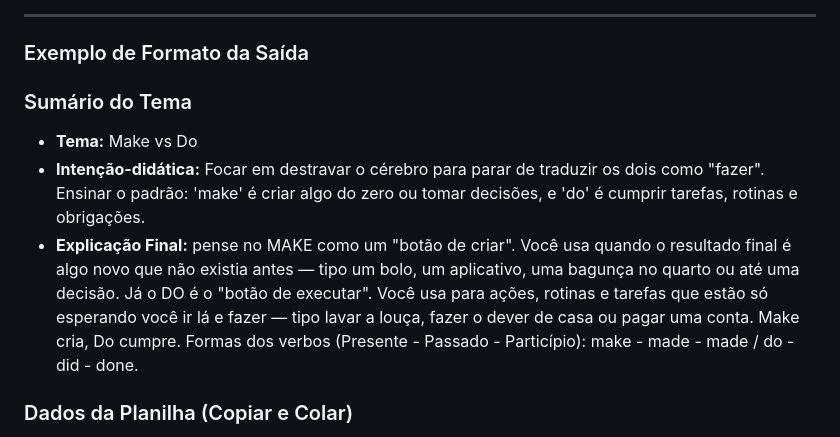
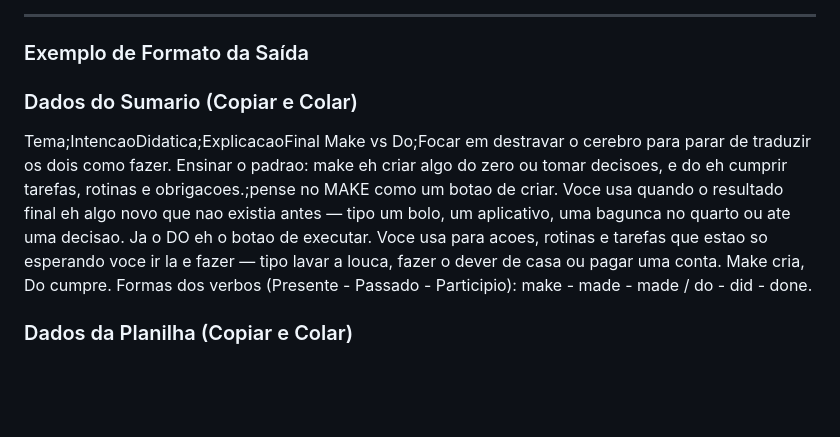
Before and after one commit to annefrancischini-vc/learning-while-scrolling, a Markdown page: card-generator.md, the part around the change. Rendered like a GitHub page; blank space fills up the shorter version.

```diff
--- a/card-generator.md
+++ b/card-generator.md
@@ -23,10 +23,10 @@ Siga rigidamente as seguintes diretrizes:
 
 ### Exemplo de Formato da Saída
 
-### Sumário do Tema
-* **Tema:** Make vs Do
-* **Intenção-didática:** Focar em destravar o cérebro para parar de traduzir os dois como "fazer". Ensinar o padrão: 'make' é criar algo do zero ou tomar decisões, e 'do' é cumprir tarefas, rotinas e obrigações.
-* **Explicação Final:** pense no MAKE como um "botão de criar". Você usa quando o resultado final é algo novo que não existia antes — tipo um bolo, um aplicativo, uma bagunça no quarto ou até uma decisão. Já o DO é o "botão de executar". Você usa para ações, rotinas e tarefas que estão só esperando você ir lá e fazer — tipo lavar a louça, fazer o dever de casa ou pagar uma conta. Make cria, Do cumpre. Formas dos verbos (Presente - Passado - Particípio): make - made - made / do - did - done.
+### Dados do Sumario (Copiar e Colar)
+Tema;IntencaoDidatica;ExplicacaoFinal
+Make vs Do;Focar em destravar o cerebro para parar de traduzir os dois como fazer. Ensinar o padrao: make eh criar algo do zero ou tomar decisoes, e do eh cumprir tarefas, rotinas e obrigacoes.;pense no MAKE como um botao de criar. Voce usa quando o resultado final eh algo novo que nao existia antes — tipo um bolo, um aplicativo, uma bagunca no quarto ou ate uma decisao. Ja o DO eh o botao de executar. Voce usa para acoes, rotinas e tarefas que estao so esperando voce ir la e fazer — tipo lavar a louca, fazer o dever de casa ou pagar uma conta. Make cria, Do cumpre. Formas dos verbos (Presente - Passado - Participio): make - made - made / do - did - done.
+
 
 ### Dados da Planilha (Copiar e Colar)
 Use exatamente o formato abaixo, separado por ponto e vírgula (;), sem quebras de linha dentro das linhas de dados.
```
